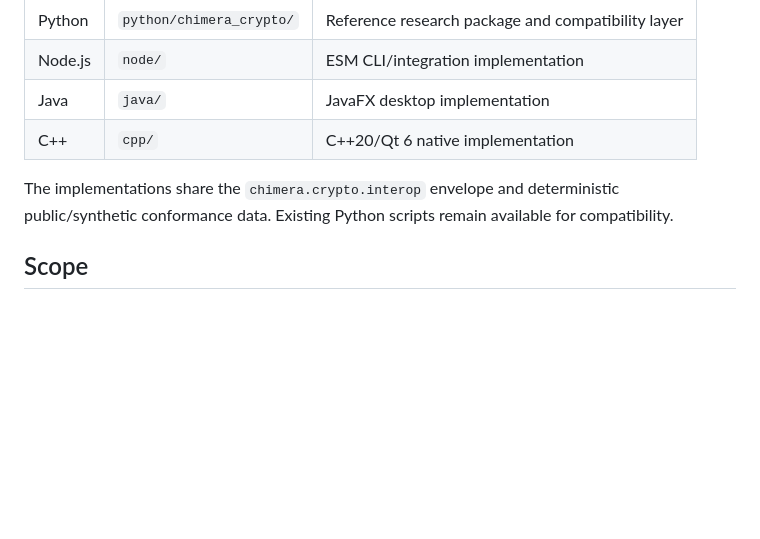
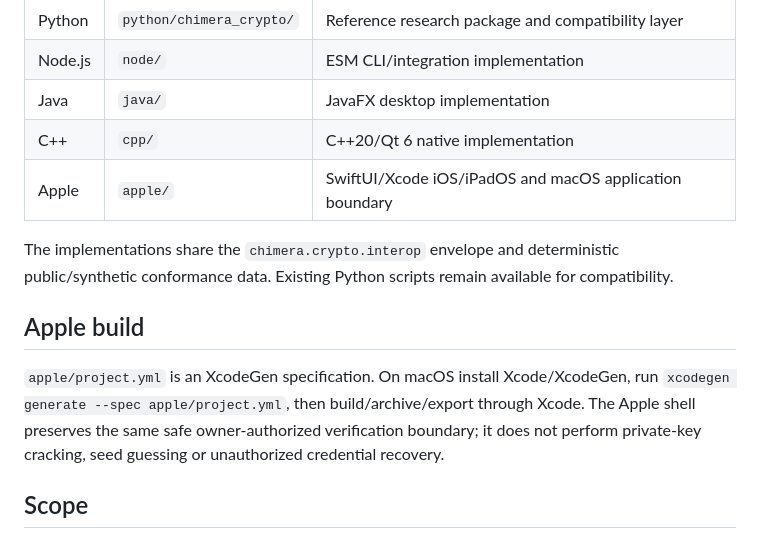
Before and after one commit to amerhwitat/eth-key-check, a Markdown page: README.md, the part around the change. GitHub-like rendering; blank space fills up the shorter version.

Commit message:
docs: document eth-key-check Apple implementation

```diff
--- a/README.md
+++ b/README.md
@@ -12,8 +12,13 @@ The repository now has four aligned implementation tracks:
 | Node.js | `node/` | ESM CLI/integration implementation |
 | Java | `java/` | JavaFX desktop implementation |
 | C++ | `cpp/` | C++20/Qt 6 native implementation |
+| Apple | `apple/` | SwiftUI/Xcode iOS/iPadOS and macOS application boundary |
 
 The implementations share the `chimera.crypto.interop` envelope and deterministic public/synthetic conformance data. Existing Python scripts remain available for compatibility.
+
+## Apple build
+
+`apple/project.yml` is an XcodeGen specification. On macOS install Xcode/XcodeGen, run `xcodegen generate --spec apple/project.yml`, then build/archive/export through Xcode. The Apple shell preserves the same safe owner-authorized verification boundary; it does not perform private-key cracking, seed guessing or unauthorized credential recovery.
 
 ## Scope
 
```
